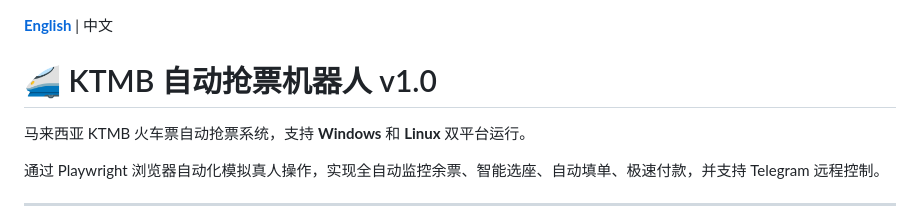
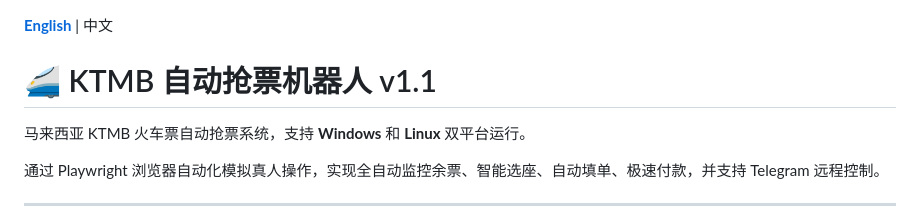
Before and after one commit to AnnChongS/ktmb-auto-ticket-bot, a Markdown page: README_zh.md, the part around the change. GitHub-like rendering.

```diff
--- a/README_zh.md
+++ b/README_zh.md
@@ -1,6 +1,6 @@
 **[English](README.md)** | 中文
 
-# 🚄 KTMB 自动抢票机器人 v1.0
+# 🚄 KTMB 自动抢票机器人 v1.1
 
 马来西亚 KTMB 火车票自动抢票系统，支持 **Windows** 和 **Linux** 双平台运行。
 
```
Also changed, not shown: README.md (+1 -1 lines).
